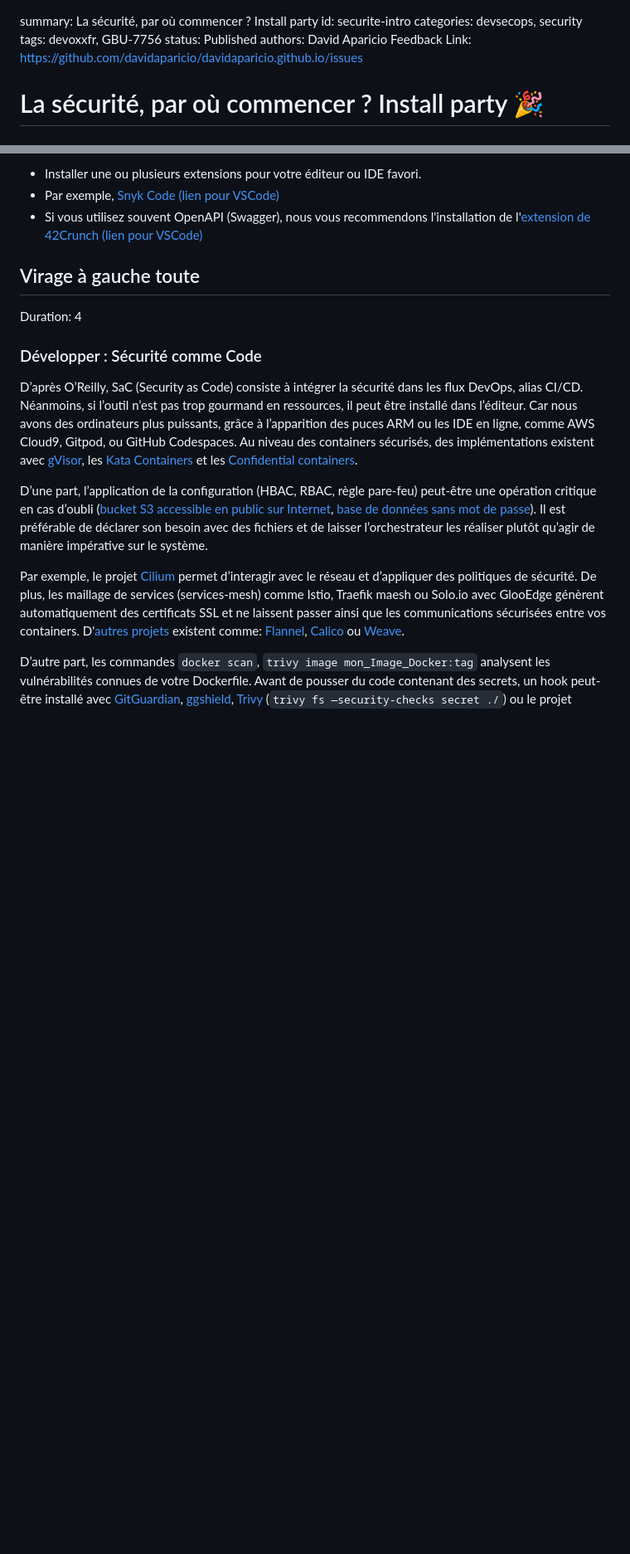
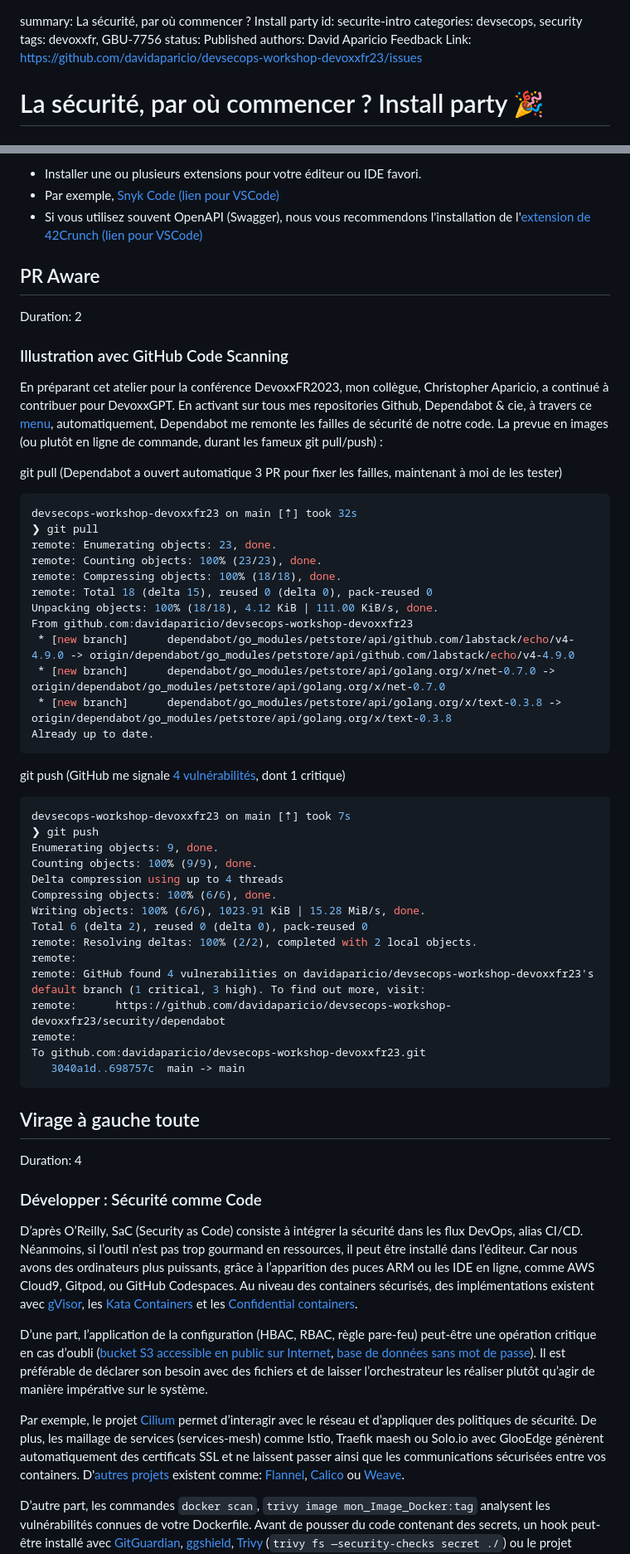
Before and after one commit to davidaparicio/devsecops-workshop-devoxxfr23, a Markdown page: securite-intro.md, 2 parts joined by grey strips. Shown: that part at 83% size. Rendered like a GitHub page; blank space fills up the shorter version.

````diff
--- a/securite-intro.md
+++ b/securite-intro.md
@@ -4,7 +4,7 @@ categories: devsecops, security
 tags: devoxxfr, GBU-7756
 status: Published
 authors: David Aparicio
-Feedback Link: https://github.com/davidaparicio/davidaparicio.github.io/issues
+Feedback Link: https://github.com/davidaparicio/devsecops-workshop-devoxxfr23/issues
 
 # La sécurité, par où commencer ? Install party 🎉
 <!-- ------------------------ -->
@@ -194,6 +197,48 @@ __Objectifs de cette étape__:
 * Par exemple, [Snyk Code (lien pour VSCode)](https://marketplace.visualstudio.com/items?itemName=snyk-security.snyk-vulnerability-scanner)
 * Si vous utilisez souvent OpenAPI (Swagger), nous vous recommendons l'installation de l'[extension de 42Crunch (lien pour VSCode)](https://marketplace.visualstudio.com/items?itemName=42Crunch.vscode-openapi)
 
+<!-- ------------------------ -->
+## PR Aware
+Duration: 2
+
+### Illustration avec GitHub Code Scanning
+
+En préparant cet atelier pour la conférence DevoxxFR2023, mon collègue, Christopher Aparicio, a continué à contribuer pour DevoxxGPT. En activant sur tous mes repositories Github, Dependabot & cie, à travers ce [menu](https://github.com/settings/security_analysis), automatiquement, Dependabot me remonte les failles de sécurité de notre code. La prevue en images (ou plutôt en ligne de commande, durant les fameux git pull/push) :
+
+git pull (Dependabot a ouvert automatique 3 PR pour fixer les failles, maintenant à moi de les tester)
+``` Bash
+devsecops-workshop-devoxxfr23 on main [⇡] took 32s
+❯ git pull
+remote: Enumerating objects: 23, done.
+remote: Counting objects: 100% (23/23), done.
+remote: Compressing objects: 100% (18/18), done.
+remote: Total 18 (delta 15), reused 0 (delta 0), pack-reused 0
+Unpacking objects: 100% (18/18), 4.12 KiB | 111.00 KiB/s, done.
+From github.com:davidaparicio/devsecops-workshop-devoxxfr23
+ * [new branch]      dependabot/go_modules/petstore/api/github.com/labstack/echo/v4-4.9.0 -> origin/dependabot/go_modules/petstore/api/github.com/labstack/echo/v4-4.9.0
+ * [new branch]      dependabot/go_modules/petstore/api/golang.org/x/net-0.7.0 -> origin/dependabot/go_modules/petstore/api/golang.org/x/net-0.7.0
+ * [new branch]      dependabot/go_modules/petstore/api/golang.org/x/text-0.3.8 -> origin/dependabot/go_modules/petstore/api/golang.org/x/text-0.3.8
+Already up to date.
+```
+
+git push (GitHub me signale [4 vulnérabilités](https://github.com/davidaparicio/devsecops-workshop-devoxxfr23/security/dependabot), dont 1 critique)
+``` Bash
+devsecops-workshop-devoxxfr23 on main [⇡] took 7s
+❯ git push
+Enumerating objects: 9, done.
+Counting objects: 100% (9/9), done.
+Delta compression using up to 4 threads
+Compressing objects: 100% (6/6), done.
+Writing objects: 100% (6/6), 1023.91 KiB | 15.28 MiB/s, done.
+Total 6 (delta 2), reused 0 (delta 0), pack-reused 0
+remote: Resolving deltas: 100% (2/2), completed with 2 local objects.
+remote:
+remote: GitHub found 4 vulnerabilities on davidaparicio/devsecops-workshop-devoxxfr23's default branch (1 critical, 3 high). To find out more, visit:
+remote:      https://github.com/davidaparicio/devsecops-workshop-devoxxfr23/security/dependabot
+remote:
+To github.com:davidaparicio/devsecops-workshop-devoxxfr23.git
+   3040a1d..698757c  main -> main
+```
 
 <!-- ------------------------ -->
 ## Virage à gauche toute
````
Also changed, not shown: other parts of securite-intro.md (+15 -5 lines), assets/harbor.png (added), assets/heroku_mfa.jpg (added).
